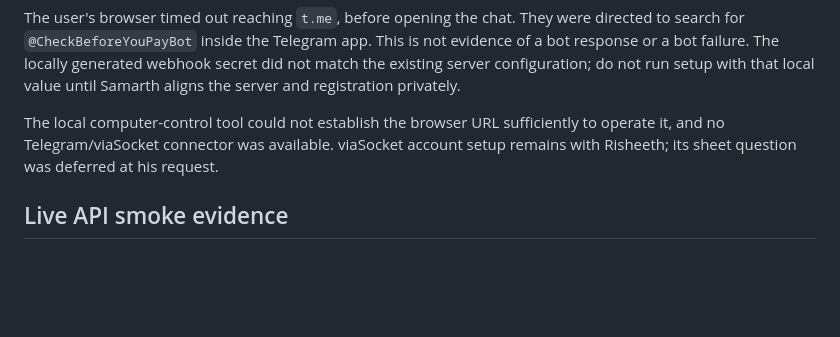
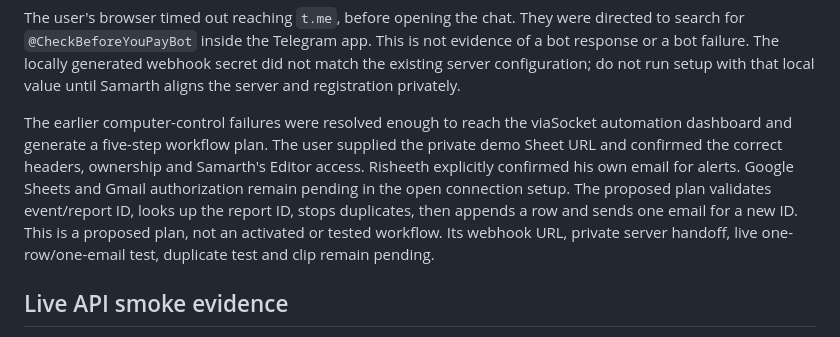
Before and after one commit to samarthputhraya/check-before-you-pay, a Markdown page: docs/ROUND2_STATUS.md, the part around the change. GitHub-like rendering; blank space fills up the shorter version.

Commit message:
Record confirmed demo sheet and viaSocket connection handoff

```diff
--- a/docs/ROUND2_STATUS.md
+++ b/docs/ROUND2_STATUS.md
@@ -62,9 +62,16 @@ not evidence of a bot response or a bot failure. The locally generated webhook
 secret did not match the existing server configuration; do not run setup with
 that local value until Samarth aligns the server and registration privately.
 
-The local computer-control tool could not establish the browser URL sufficiently
-to operate it, and no Telegram/viaSocket connector was available. viaSocket
-account setup remains with Risheeth; its sheet question was deferred at his request.
+The earlier computer-control failures were resolved enough to reach the
+viaSocket automation dashboard and generate a five-step workflow plan.
+The user supplied the private demo Sheet URL and confirmed the correct headers,
+ownership and Samarth's Editor access. Risheeth explicitly confirmed his own
+email for alerts. Google Sheets and Gmail authorization remain pending in the
+open connection setup. The proposed plan validates event/report ID, looks up
+the report ID, stops duplicates, then appends a row and sends one email for a new
+ID. This is a proposed plan, not an activated or tested workflow. Its webhook
+URL, private server handoff, live one-row/one-email test, duplicate test and clip
+remain pending.
 
 ## Live API smoke evidence
 
```
Also changed, not shown: docs/VIASOCKET.md (+14 -8 lines).
